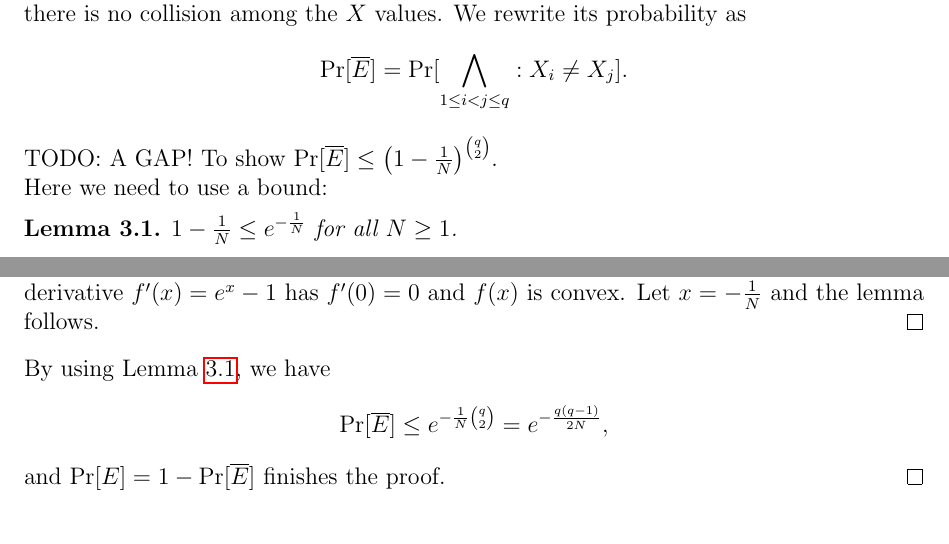
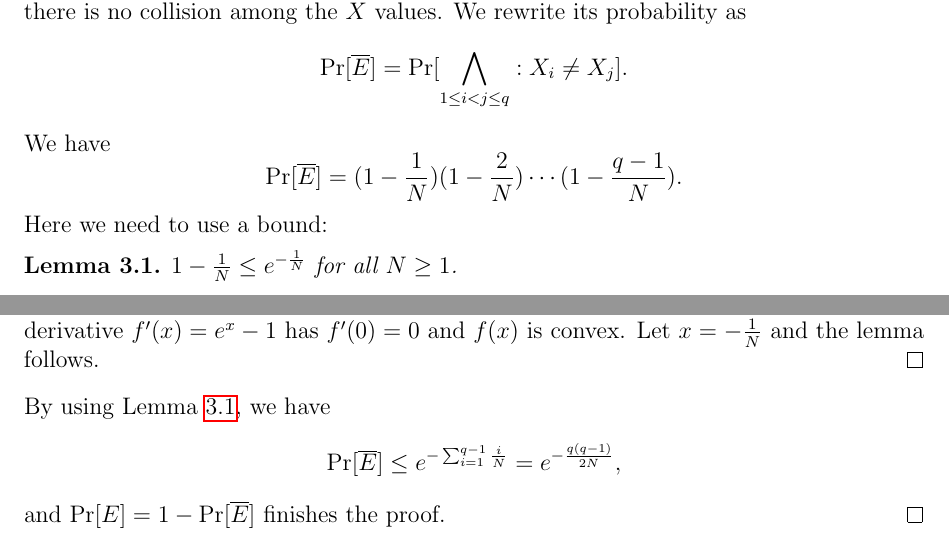
Before and after one commit to shiyujiucsb/cs290g, a LaTeX problem sheet (hw2.tex): two parts of pages 4 and 5 of 11, joined at a grey line, cut so that both start at the same text. Compiled offline with pdfLaTeX.

Commit message:
hw 2 updates

```diff
--- a/hw2.tex
+++ b/hw2.tex
@@ -235,7 +235,9 @@ $$\Pr[\overline{E}] = \Pr[\bigwedge_{1\leq i < j \leq q} : X_i \not = X_j].$$
 %Hence for $\overline{E}$, we have
 %$$\Pr[\overline{E}] = \prod_{1\leq i < j \leq q}\Pr[X_i \not = X_j] = \left( 1 - \frac{1}{N} \right)^{\binom{q}{2}}.$$
 
-TODO: A GAP! To show $\Pr[\overline{E}] \leq \left( 1 - \frac{1}{N} \right)^{\binom{q}{2}}$.
+%TODO: A GAP! To show $\Pr[\overline{E}] \leq \left( 1 - \frac{1}{N} \right)^{\binom{q}{2}}$.
+We have
+$$\Pr[\overline{E}] = (1-\frac{1}{N})(1-\frac{2}{N})\cdots(1-\frac{q-1}{N}).$$
 
 Here we need to use a bound:
 \begin{lemma}
@@ -246,7 +248,7 @@ $1-\frac{1}{N} \leq e^{-\frac{1}{N}}$ for all $N\geq 1$.
 The function $f(x) \eqdef e^x-1-x$ achieves its minimum value 0 at $x=0$, since its derivative $f'(x) = e^x-1$ has $f'(0)=0$ and $f(x)$ is convex. Let $x=-\frac{1}{N}$ and the lemma follows.
 \end{proof}
 By using Lemma \ref{lem:1}, we have
-$$\Pr[\overline{E}] \leq e^{-\frac{1}{N}\binom{q}{2}} = e^{-\frac{q(q-1)}{2N}},$$
+$$\Pr[\overline{E}] \leq e^{-\sum_{i=1}^{q-1}\frac{i}{N}} = e^{-\frac{q(q-1)}{2N}},$$
 and $\Pr[E] = 1-\Pr[\overline{E}]$ finishes the proof.
 \end{proof}
 
```
